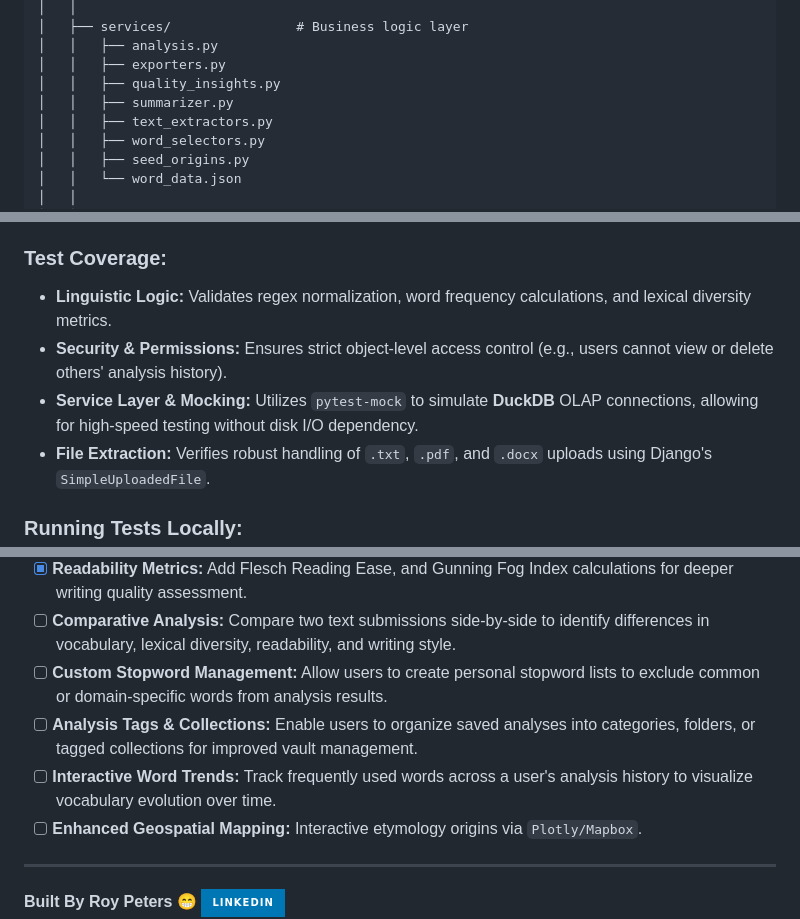
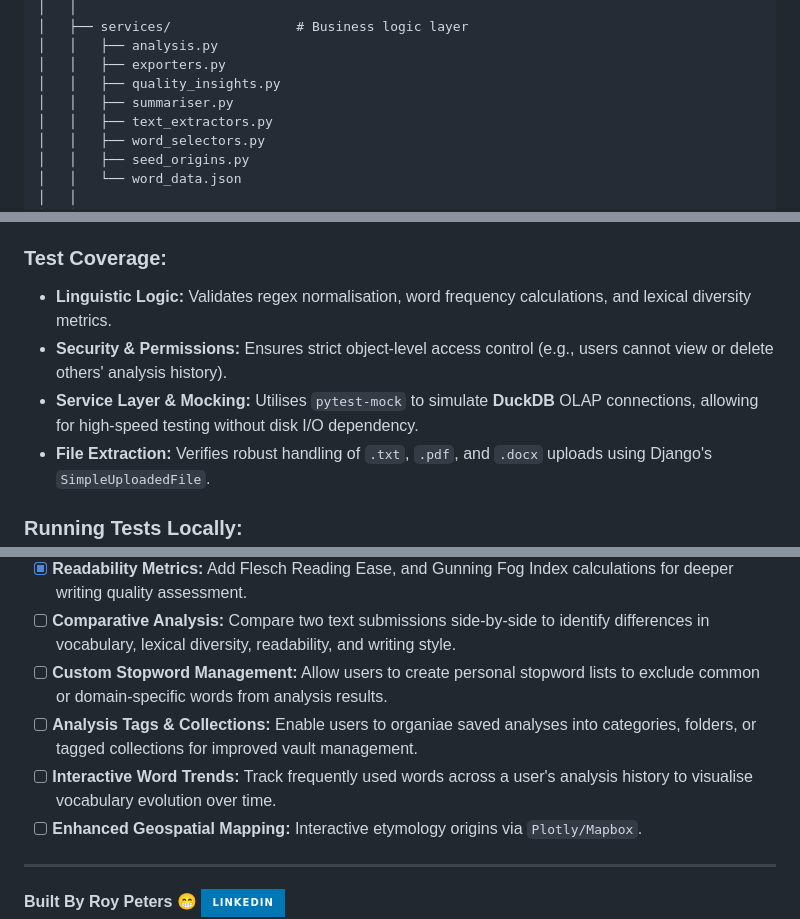
Before and after one commit to reory/Word-Counter-Vault, a Markdown page: README.md, 3 parts joined by grey strips. GitHub-like rendering; badges without logos.

```diff
--- a/README.md
+++ b/README.md
@@ -119,7 +141,7 @@ Word-Counter-Vault/
 │   │   ├── analysis.py
 │   │   ├── exporters.py
 │   │   ├── quality_insights.py
-│   │   ├── summarizer.py
+│   │   ├── summariser.py
 │   │   ├── text_extractors.py
 │   │   ├── word_selectors.py
 │   │   ├── seed_origins.py
@@ -218,9 +240,9 @@ This project implements a comprehensive automated testing suite using **Pytest**
 
 ### Test Coverage:
 
-* **Linguistic Logic:** Validates regex normalization, word frequency calculations, and lexical diversity metrics.
+* **Linguistic Logic:** Validates regex normalisation, word frequency calculations, and lexical diversity metrics.
 * **Security & Permissions:** Ensures strict object-level access control (e.g., users cannot view or delete others' analysis history).
-* **Service Layer & Mocking:** Utilizes `pytest-mock` to simulate **DuckDB** OLAP connections, allowing for high-speed testing without disk I/O dependency.
+* **Service Layer & Mocking:** Utilises `pytest-mock` to simulate **DuckDB** OLAP connections, allowing for high-speed testing without disk I/O dependency.
 * **File Extraction:** Verifies robust handling of `.txt`, `.pdf`, and `.docx` uploads using Django's `SimpleUploadedFile`.
 
 ### Running Tests Locally:
@@ -247,8 +269,8 @@ pytest
 - [x] **Readability Metrics:** Add Flesch Reading Ease, and Gunning Fog Index calculations for deeper writing quality assessment.
 - [ ] **Comparative Analysis:** Compare two text submissions side-by-side to identify differences in vocabulary, lexical diversity, readability, and writing style.
 - [ ] **Custom Stopword Management:** Allow users to create personal stopword lists to exclude common or domain-specific words from analysis results.
-- [ ] **Analysis Tags & Collections:** Enable users to organize saved analyses into categories, folders, or tagged collections for improved vault management.
-- [ ] **Interactive Word Trends:** Track frequently used words across a user's analysis history to visualize vocabulary evolution over time.
+- [ ] **Analysis Tags & Collections:** Enable users to organiae saved analyses into categories, folders, or tagged collections for improved vault management.
+- [ ] **Interactive Word Trends:** Track frequently used words across a user's analysis history to visualise vocabulary evolution over time.
 - [ ] **Enhanced Geospatial Mapping:** Interactive etymology origins via `Plotly/Mapbox`.
 
 ---
```
Also changed, not shown: other parts of README.md (+26 -4 lines), screenshots/view_delete_buttons.png, 9 other files.
